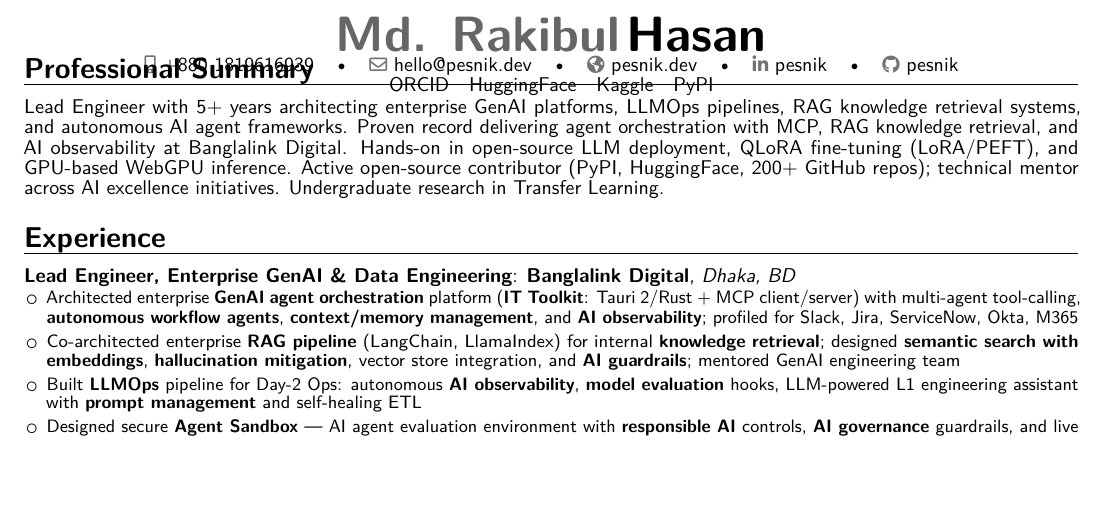
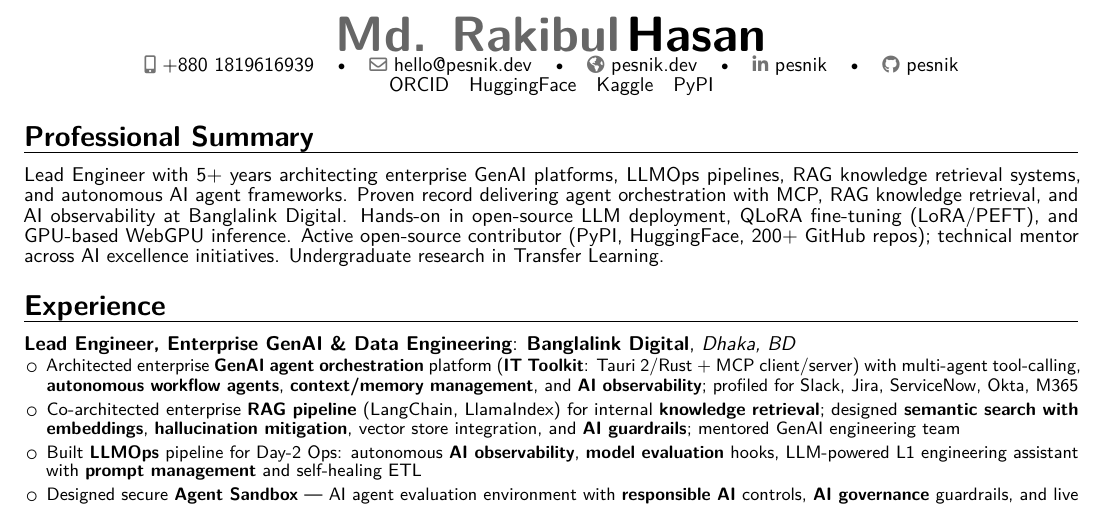
Before and after one commit to pesnik/pesnik.dev, a LaTeX CV (cv/rakibul_hasan_cv.tex): part of page 1 of 2, cut so that both start at the same text, the shorter picture padded with empty space. Compiled offline with pdfLaTeX.

Commit message:
fix(cv): reduce vspace after header — extrainfo adds a third line

```diff
--- a/cv/rakibul_hasan_cv.tex
+++ b/cv/rakibul_hasan_cv.tex
@@ -41,7 +41,7 @@
 \begin{document}
 
 \makecvtitle
-\vspace{-2.0cm}
+\vspace{-0.8cm}
 
 % ── Professional Summary ─────────────────────────────────────────────────────
 \section{Professional Summary}
```
